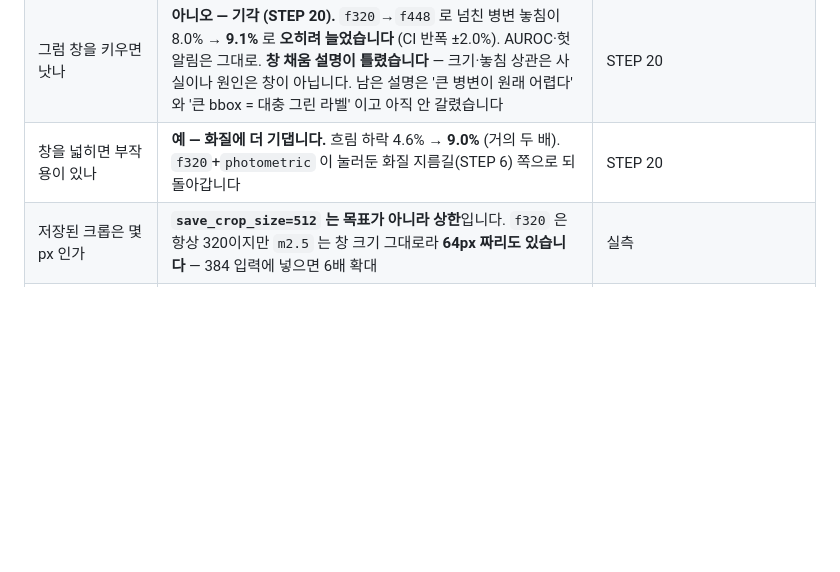
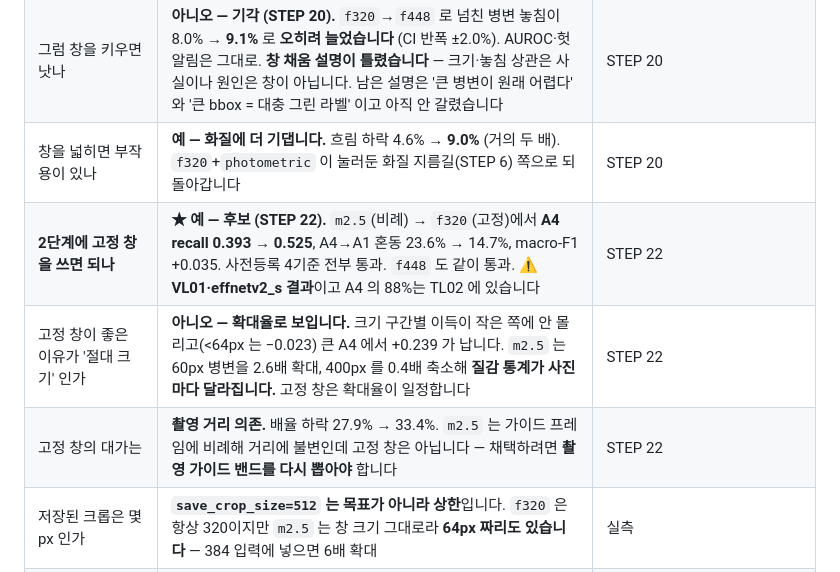
Before and after one commit to gayeoniee/deeplearning_test, a Markdown page: CLAUDE.md, the part around the change. Drawn GitHub-style; blank space fills up the shorter version.

```diff
--- a/CLAUDE.md
+++ b/CLAUDE.md
@@ -306,6 +306,9 @@ AI Hub 데이터는 **재배포 금지**입니다. `.gitignore` 가 막고 있
 | 그게 병변 탓인가 창 탓인가 | **창입니다.** 2단계(`m2.5`, 비례 창)가 자연 대조군인데 거기선 클래스 안 rho 가 전부 0 근처입니다. 고정 창일 때만 나타납니다 | STEP 18 |
 | 그럼 창을 키우면 낫나 | **아니오 — 기각 (STEP 20).** `f320`→`f448` 로 넘친 병변 놓침이 8.0% → **9.1%** 로 **오히려 늘었습니다** (CI 반폭 ±2.0%). AUROC·헛알림은 그대로. **창 채움 설명이 틀렸습니다** — 크기·놓침 상관은 사실이나 원인은 창이 아닙니다. 남은 설명은 '큰 병변이 원래 어렵다' 와 '큰 bbox = 대충 그린 라벨' 이고 아직 안 갈렸습니다 | STEP 20 |
 | 창을 넓히면 부작용이 있나 | **예 — 화질에 더 기댑니다.** 흐림 하락 4.6% → **9.0%** (거의 두 배). `f320`+`photometric` 이 눌러둔 화질 지름길(STEP 6) 쪽으로 되돌아갑니다 | STEP 20 |
+| **2단계에 고정 창을 쓰면 되나** | **★ 예 — 후보 (STEP 22).** `m2.5`(비례) → `f320`(고정)에서 **A4 recall 0.393 → 0.525**, A4→A1 혼동 23.6% → 14.7%, macro-F1 +0.035. 사전등록 4기준 전부 통과. `f448` 도 같이 통과. ⚠️ **VL01·effnetv2_s 결과**이고 A4 의 88%는 TL02 에 있습니다 | STEP 22 |
+| 고정 창이 좋은 이유가 '절대 크기' 인가 | **아니오 — 확대율로 보입니다.** 크기 구간별 이득이 작은 쪽에 안 몰리고(<64px 는 −0.023) 큰 A4 에서 +0.239 가 납니다. `m2.5` 는 60px 병변을 2.6배 확대, 400px 를 0.4배 축소해 **질감 통계가 사진마다 달라집니다.** 고정 창은 확대율이 일정합니다 | STEP 22 |
+| 고정 창의 대가는 | **촬영 거리 의존.** 배율 하락 27.9% → 33.4%. `m2.5` 는 가이드 프레임에 비례해 거리에 불변인데 고정 창은 아닙니다 — 채택하려면 **촬영 가이드 밴드를 다시 뽑아야** 합니다 | STEP 22 |
 | 저장된 크롭은 몇 px 인가 | **`save_crop_size=512` 는 목표가 아니라 상한**입니다. `f320` 은 항상 320이지만 `m2.5` 는 창 크기 그대로라 **64px 짜리도 있습니다** — 384 입력에 넣으면 6배 확대 | 실측 |
 | 로컬 GPU 를 쓸 수 있나 | **예 — 고쳤습니다.** `torch>=2.2` 만 지정하면 윈도우는 **CPU 휠**(`2.13.0+cpu`)이 깔리고 `cuda.is_available()` 이 조용히 False 가 됩니다. cu126 인덱스를 **윈도우 마커로만** 묶었습니다 (리눅스 해석 불변) | 2026-09-05 |
 
```
Also changed, not shown: STATUS.md (+18 -1 lines), docs/results/STEP22_2단계_고정창_실측.md (added, +119 -0 lines).
